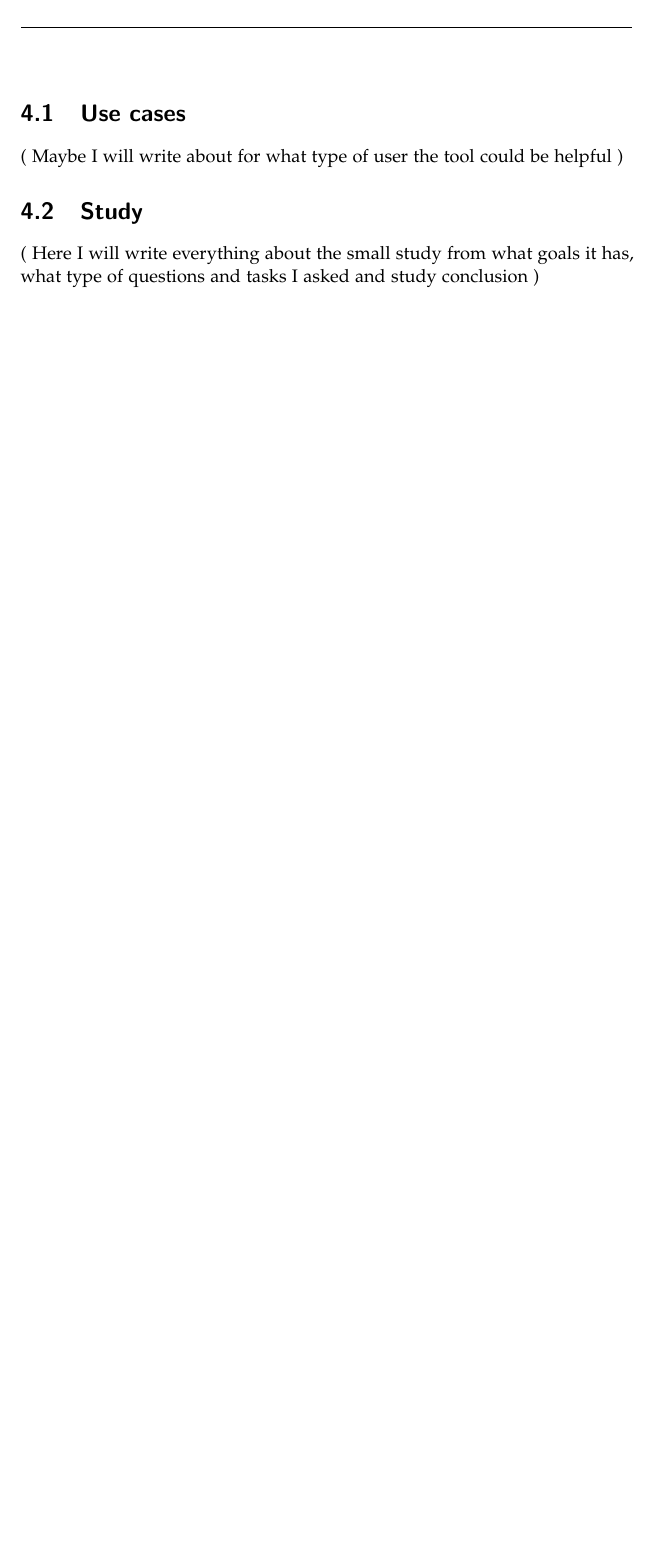
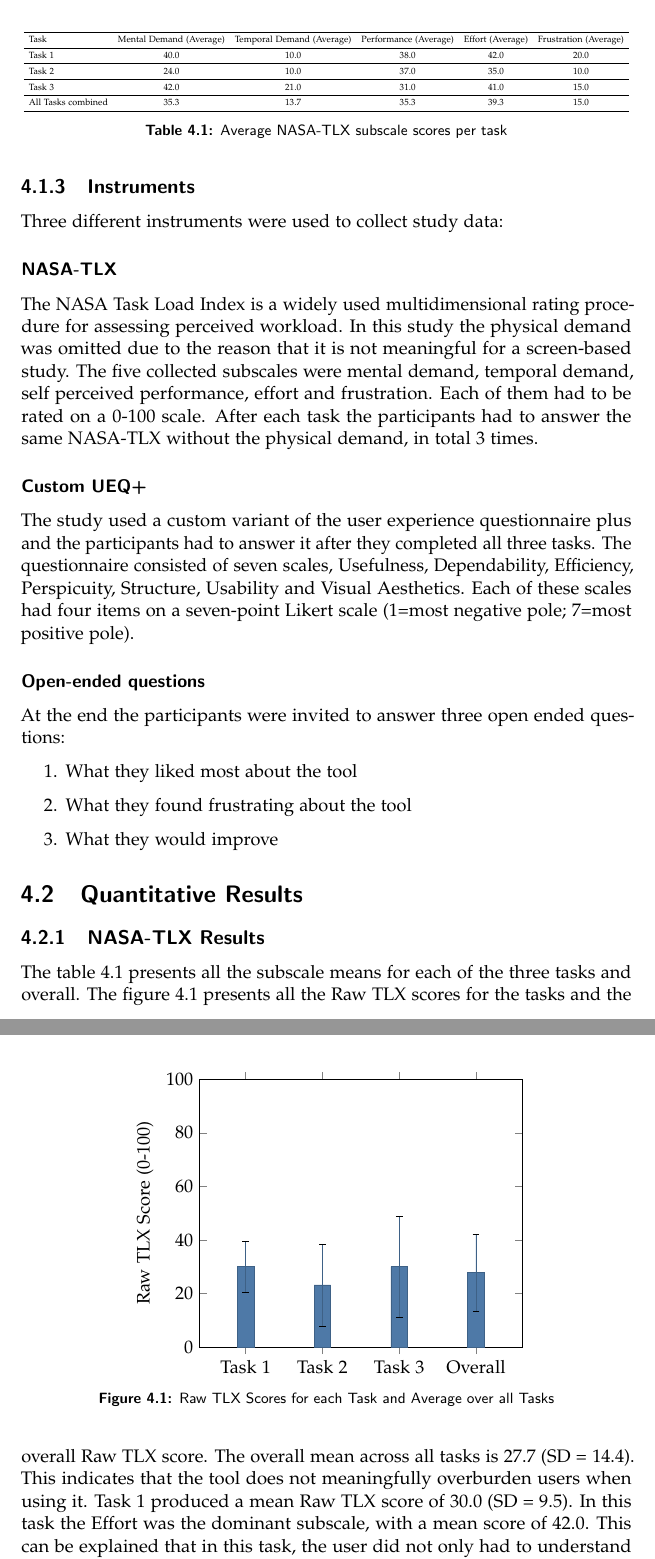
Before and after one commit to Zherok4/bsc-thesis, a LaTeX thesis (thesis/thesis.tex, which reads thesis/chapters/Evaluation/evaluation.tex, thesis/chapters/Evaluation/figures/raw-nasa-tlx.tex, thesis/chapters/Evaluation/figures/table-tlx-scores.tex): part of page 24 of 29 before the commit and two parts of pages 25 and 26 of 35 after it, the two joined at a grey line, cut at the place of the change, the shorter picture padded with empty space. Compiled offline with pdfLaTeX.

Commit message:
thesis: evaluation chapter draft

```diff
--- a/thesis/chapters/Evaluation/evaluation.tex
+++ b/thesis/chapters/Evaluation/evaluation.tex
@@ -1,5 +1 @@
 \chapter{Evaluation}
-\section{Use cases}
-( Maybe I will write about for what type of user the tool could be helpful )
-\section{Study}
-( Here I will write everything about the small study from what goals it has, what type of questions and tasks I asked and study conclusion )
--- /dev/null
+++ b/thesis/chapters/Evaluation/figures/raw-nasa-tlx.tex
@@ -0,0 +1,28 @@
+\begin{figure}[h]
+    \centering
+    \definecolor{clrMental}{HTML}{4E79A7}
+    \definecolor{clrTemporal}{HTML}{F28E2B}
+    \definecolor{clrPerformance}{HTML}{59A14F}
+    \definecolor{clrEffort}{HTML}{E15759}
+    \definecolor{clrFrustration}{HTML}{B07AA1}
+    \begin{tikzpicture}
+        \begin{axis}[
+            ybar,
+            compat=1.18,
+            ylabel={Raw TLX Score (0-100)},
+            ymin=0,
+            ymax=100,
+            symbolic x coords={Task 1, Task 2, Task 3, Overall},
+            xtick=data,
+            enlarge x limits=0.2,
+            legend style={at={(0.5,-0.15)}, anchor=north, legend columns=-1},
+            error bars/y dir=both,
+            error bars/y explicit,
+        ]
+        % Mental Demand
+        \addplot[fill=clrMental, draw=clrMental!80!black] coordinates {(Task 1, 30.0) +- (0, 9.5) (Task 2, 23.2) +- (0, 15.3) (Task 3, 30.0) +- (0, 18.9) (Overall, 27.7) +- (0, 14.4)};
+        \end{axis}
+    \end{tikzpicture}
+    \caption{Raw TLX Scores for each Task and Average over all Tasks}
+    \label{fig:raw-tlx-scores}
+\end{figure}
--- /dev/null
+++ b/thesis/chapters/Evaluation/figures/table-tlx-scores.tex
@@ -0,0 +1,21 @@
+\begin{table}
+    \centering
+    \resizebox{\linewidth}{!}{
+    \begin{tabular}{lccccc}
+        \toprule
+        % maybe add Raw TLX i.e summed up TLX
+        Task & Mental Demand (Average) & Temporal Demand (Average) & Performance (Average) & Effort (Average) & Frustration (Average) \\
+        \midrule
+        Task 1 & 40.0 & 10.0 & 38.0 & 42.0 & 20.0 \\
+        \midrule
+        Task 2 & 24.0 & 10.0 & 37.0 & 35.0 & 10.0 \\
+        \midrule
+        Task 3 & 42.0 & 21.0 & 31.0 & 41.0 & 15.0 \\
+        \midrule
+        All Tasks combined & 35.3 & 13.7 & 35.3 & 39.3 & 15.0 \\
+        \bottomrule
+    \end{tabular}
+    }
+    \caption{Average NASA-TLX subscale scores per task}
+    \label{tab:nasa-tlx-subscales-table}
+\end{table}
--- /dev/null
+++ b/thesis/chapters/Evaluation/methodology.tex
@@ -0,0 +14,15 @@
+\subsection{Instruments}
+Three different instruments were used to collect study data:
+\subsubsection{NASA-TLX}
+The NASA Task Load Index is a widely used multidimensional rating procedure for assessing perceived workload. In this study the physical demand was omitted due to the reason that it is not meaningful for a screen-based study. The five collected subscales were mental demand, temporal demand, self perceived performance, effort and frustration. Each of them had to be rated on a 0-100 scale. After each task the participants had to answer the same NASA-TLX without the physical demand, in total 3 times.
+%TODO: write more what a good score means and when it is a good score
+\subsubsection{Custom UEQ+}
+The study used a custom variant of the user experience questionnaire plus and the participants had to answer it after they completed all three tasks. The questionnaire consisted of seven scales, Usefulness, Dependability, Efficiency, Perspicuity, Structure, Usability and Visual Aesthetics. Each of these scales had four items on a seven-point Likert scale (1=most negative pole; 7=most positive pole).
+%TODO: explain why the study used exactly these scales
+\subsubsection{Open-ended questions}
+At the end the participants were invited to answer three open ended questions:
+\begin{enumerate}
+    \item What they liked most about the tool
+    \item What they found frustrating about the tool
+    \item What they would improve
+\end{enumerate}
--- /dev/null
+++ b/thesis/chapters/Evaluation/qual-results.tex
@@ -0,0 +1 @@
+\section{Qualitative Results}
--- /dev/null
+++ b/thesis/chapters/Evaluation/quant-results.tex
@@ -0,0 +1,6 @@
+\section{Quantitative Results}
+\subsection{NASA-TLX Results}
+% TODO: position the table more near the bar graph
+\input{chapters/Evaluation/figures/table-tlx-scores.tex}
+\input{chapters/Evaluation/figures/raw-nasa-tlx.tex}
+The table \ref{tab:nasa-tlx-subscales-table} presents all the subscale means for each of the three tasks and overall. The figure \ref{fig:raw-tlx-scores} presents all the Raw TLX scores for the tasks and the overall Raw TLX score. The overall mean across all tasks is 27.7 (SD = 14.4). This indicates that the tool does not meaningfully overburden users when using it. Task 1 produced a mean Raw TLX score of 30.0 (SD = 9.5). In this task the Effort was the dominant subscale, with a mean score of 42.0. This can be explained that in this task, the user did not only had to understand but also correct a wrong VLOOKUP in the spreadsheet.
@@ -0,0 +12 @@
+\subsection{UEQ+ Results}
--- a/thesis/setup/extrapackages.tex
+++ b/thesis/setup/extrapackages.tex
@@ -61,3 +61,7 @@
 \usepackage{xspace}
 
 \usepackage{subcaption}
+
+%% [NEED] Provides bar charts and other plots via pgfplots.
+\usepackage{pgfplots}
+\pgfplotsset{compat=1.18}
```
Also changed, not shown: thesis/chapters/Evaluation/discussion.tex (added, +11 -0 lines), thesis/chapters/Evaluation/figures/subscales-nasa-tlx.tex (added, +38 -0 lines), thesis/chapters/Evaluation/figures/ueq-bar-graph.tex (added, +61 -0 lines), thesis/chapters/Evaluation/limitations.tex (added, +7 -0 lines), thesis/thesis.pdf, thesis/chapters/Evaluation/evaluation.tex (5 more changed lines), thesis/chapters/Evaluation/methodology.tex (13 more changed lines), thesis/chapters/Evaluation/qual-results.tex (12 more changed lines), thesis/chapters/Evaluation/quant-results.tex (9 more changed lines).
